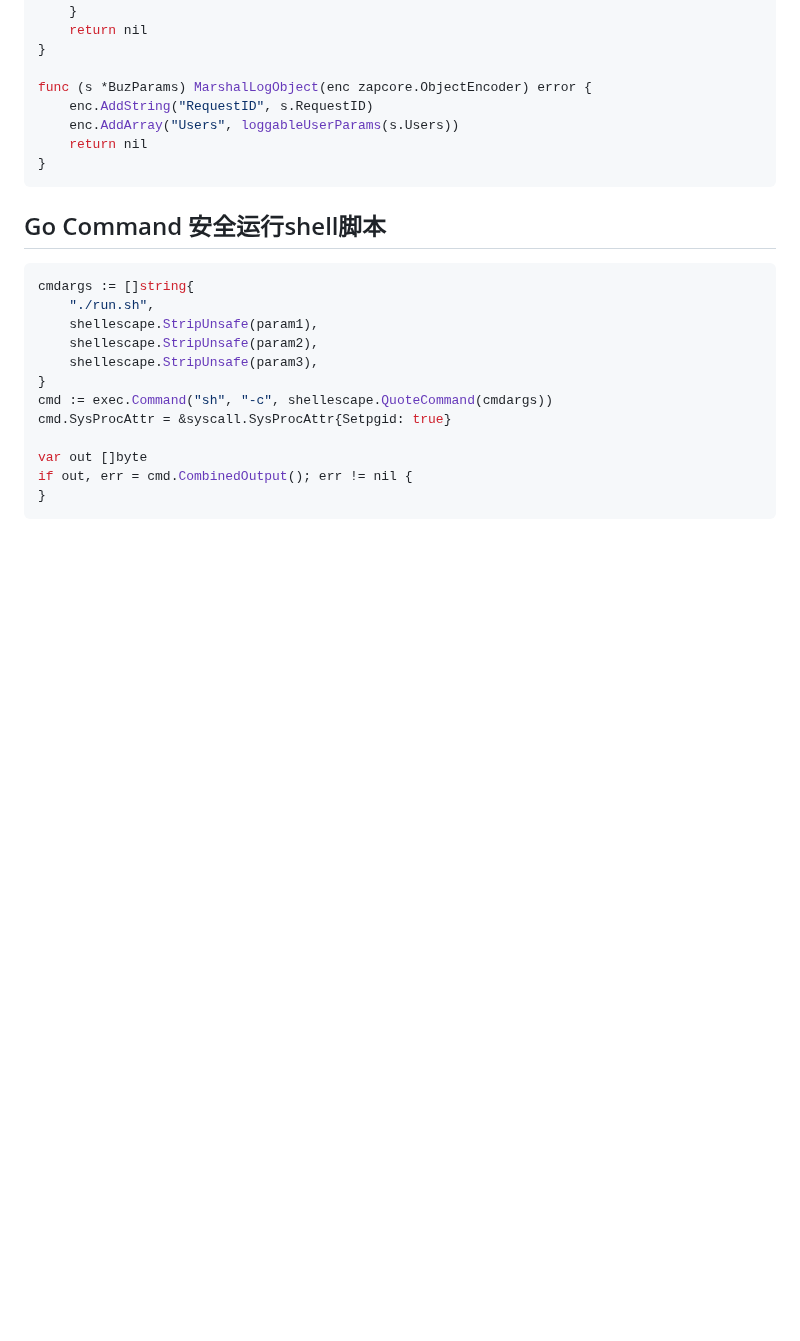
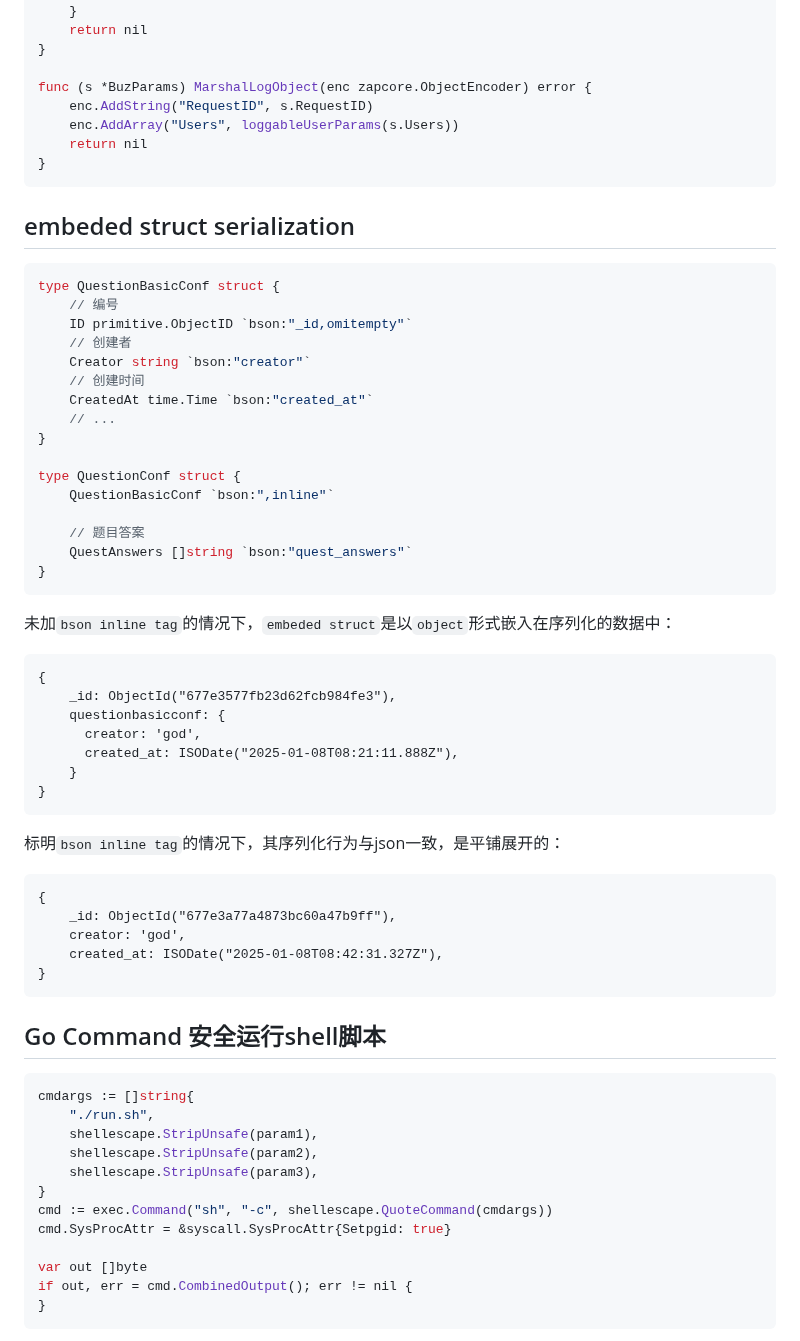
Before and after one commit to huangbucheng/huangbucheng.github.io, a Markdown page: go-notes.md, the part around the change. GitHub-like rendering; blank space fills up the shorter version.

````diff
--- a/go-notes.md
+++ b/go-notes.md
@@ -73,6 +73,44 @@ func (s *BuzParams) MarshalLogObject(enc zapcore.ObjectEncoder) error {
 	enc.AddString("RequestID", s.RequestID)
 	enc.AddArray("Users", loggableUserParams(s.Users))
 	return nil
+}
+```
+
+## embeded struct serialization
+```go
+type QuestionBasicConf struct {
+	// 编号
+	ID primitive.ObjectID `bson:"_id,omitempty"`
+	// 创建者
+	Creator string `bson:"creator"`
+	// 创建时间
+	CreatedAt time.Time `bson:"created_at"`
+	// ...
+}
+
+type QuestionConf struct {
+	QuestionBasicConf `bson:",inline"`
+
+	// 题目答案
+	QuestAnswers []string `bson:"quest_answers"`
+}
+```
+未加`bson inline tag`的情况下，`embeded struct`是以`object`形式嵌入在序列化的数据中：
+```
+{
+    _id: ObjectId("677e3577fb23d62fcb984fe3"),
+    questionbasicconf: {
+      creator: 'god',
+      created_at: ISODate("2025-01-08T08:21:11.888Z"),
+    }
+}
+```
+标明`bson inline tag`的情况下，其序列化行为与json一致，是平铺展开的：
+```
+{
+    _id: ObjectId("677e3a77a4873bc60a47b9ff"),
+    creator: 'god',
+    created_at: ISODate("2025-01-08T08:42:31.327Z"),
 }
 ```
 
````
